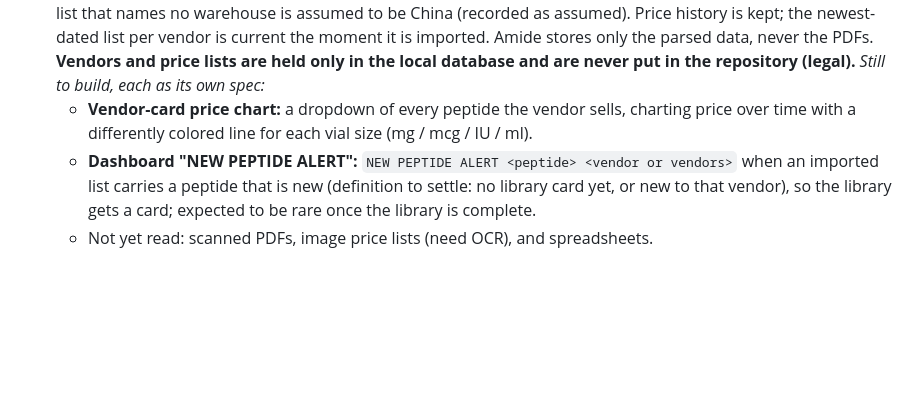
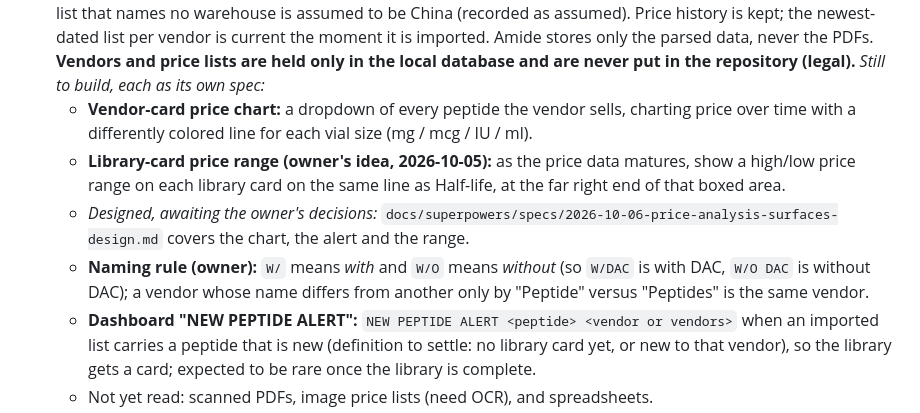
Before and after one commit to Xsatc77/amide, a Markdown page: docs/ROADMAP.md, the part around the change. Drawn GitHub-style; blank space fills up the shorter version.

Commit message:
docs: design for the vendor price chart, new-peptide alert and library price range
Awaiting the owner's decisions on the price basis and the definition of a new peptide.
No vendor, price list or price appears in the document.

Co-Authored-By: Claude Sonnet 5.5 <noreply@anthropic.com>

```diff
--- a/docs/ROADMAP.md
+++ b/docs/ROADMAP.md
@@ -158,6 +158,9 @@ Firm up the base before anything depends on it.
   - Requires **personal API tokens** in Amide.
 - **Vendor price lists and the price analyzer.** *Import built 2026-10-05:* `tools/import_price_lists.py` reads price-list PDFs (vendor, optional warehouse and date come from the filename `<Vendor> - [<Warehouse> ]Price List - <date>`), creates the vendor, and stores every product line: code, product, vial size, pack size, pack price, and whether it is a **kit** (exactly 10 vials) or a **box** (fewer), plus extra price tiers and the vendor's shipping wording. A list that names no warehouse is assumed to be China (recorded as assumed). Price history is kept; the newest-dated list per vendor is current the moment it is imported. Amide stores only the parsed data, never the PDFs. **Vendors and price lists are held only in the local database and are never put in the repository (legal).** *Still to build, each as its own spec:*
   - **Vendor-card price chart:** a dropdown of every peptide the vendor sells, charting price over time with a differently colored line for each vial size (mg / mcg / IU / ml).
+  - **Library-card price range (owner's idea, 2026-10-05):** as the price data matures, show a high/low price range on each library card on the same line as Half-life, at the far right end of that boxed area.
+  - *Designed, awaiting the owner's decisions:* `docs/superpowers/specs/2026-10-06-price-analysis-surfaces-design.md` covers the chart, the alert and the range.
+  - **Naming rule (owner):** `W/` means *with* and `W/O` means *without* (so `W/DAC` is with DAC, `W/O DAC` is without DAC); a vendor whose name differs from another only by "Peptide" versus "Peptides" is the same vendor.
   - **Dashboard "NEW PEPTIDE ALERT":** `NEW PEPTIDE ALERT <peptide> <vendor or vendors>` when an imported list carries a peptide that is new (definition to settle: no library card yet, or new to that vendor), so the library gets a card; expected to be rare once the library is complete.
   - Not yet read: scanned PDFs, image price lists (need OCR), and spreadsheets.
   - *First import, 2026-10-05:* 11 price lists, 1,313 product lines (1,096 matched to a library card; 1,292 kits, 6 boxes, 15 with no pack size stated), 9 vendors created and 1 existing vendor reused. 7 of the 11 lists named no warehouse and were recorded as an assumed China. One scanned PDF, 6 image lists and 1 spreadsheet were skipped. 117 distinct products matched no library card (liquids, blends and a few peptides): these are the candidates the new-peptide alert will surface.
```
Also changed, not shown: 1 other file.
